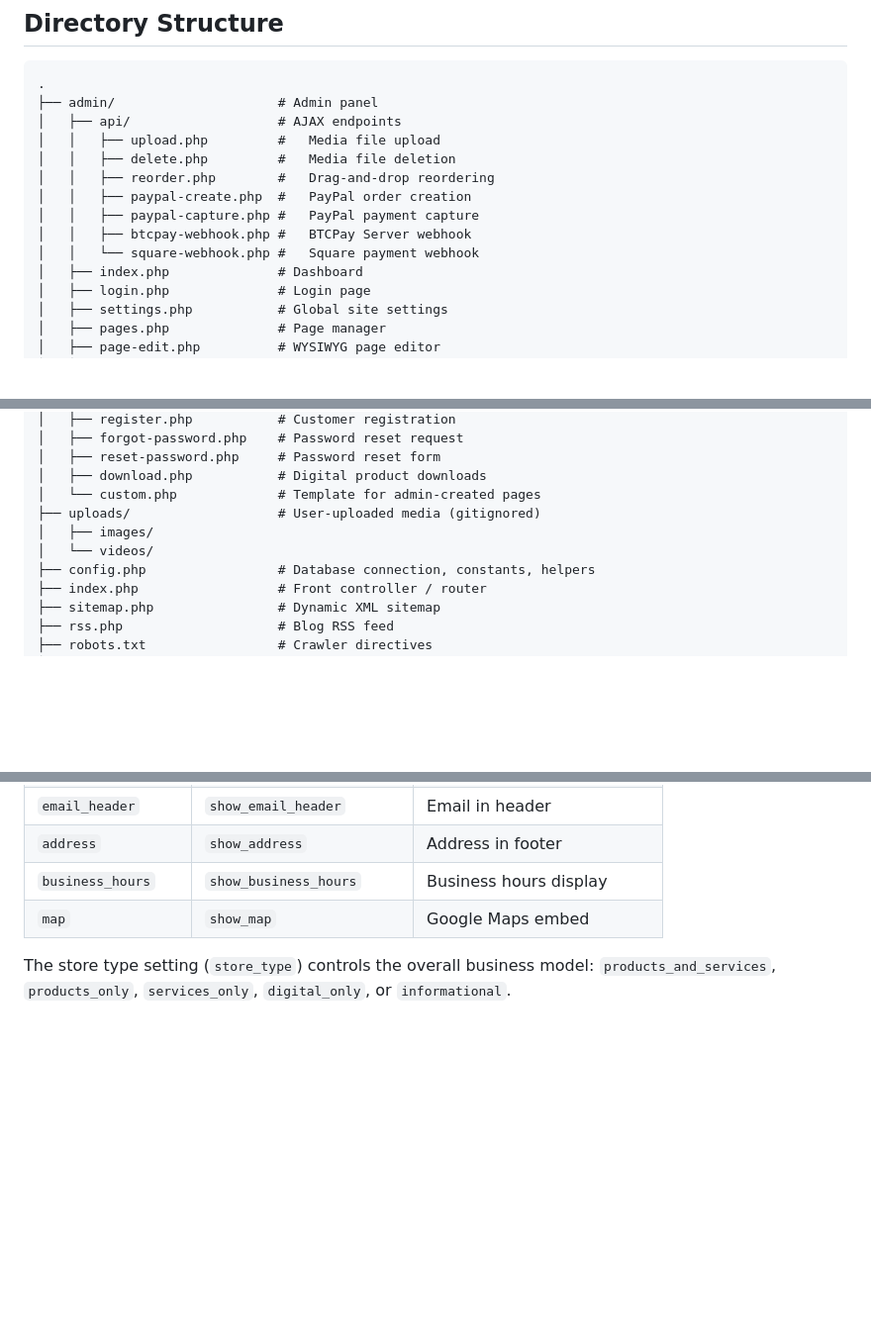
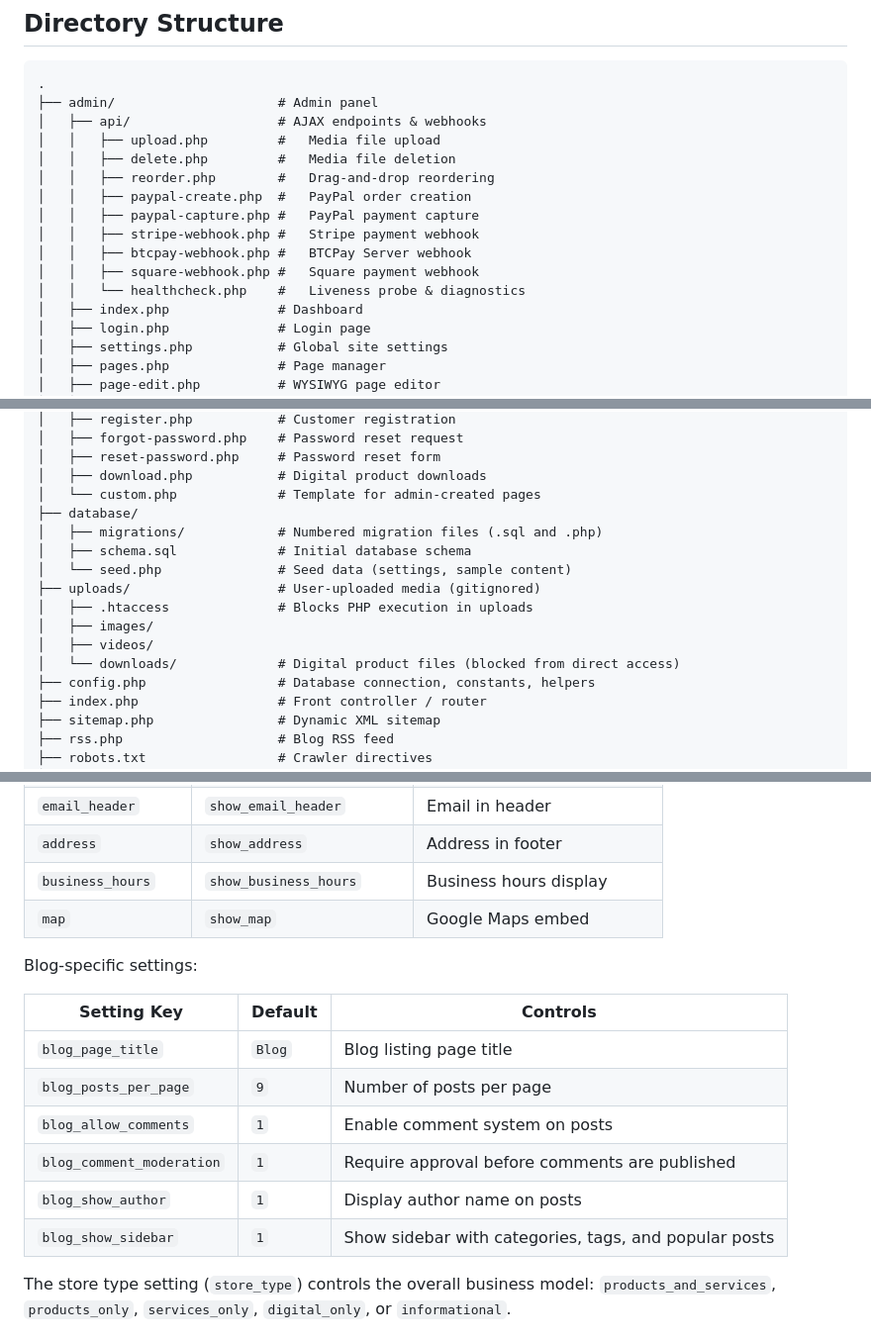
Before and after one commit to SethMorrowSoftware/website, a Markdown page: README.md, 3 parts joined by grey strips. Shown at 99% size. GitHub-like rendering; blank space fills up the shorter version.

````diff
--- a/README.md
+++ b/README.md
@@ -60,14 +60,16 @@ define('BASE_URL', '/mysite');
 ```
 .
 ├── admin/                     # Admin panel
-│   ├── api/                   # AJAX endpoints
+│   ├── api/                   # AJAX endpoints & webhooks
 │   │   ├── upload.php         #   Media file upload
 │   │   ├── delete.php         #   Media file deletion
 │   │   ├── reorder.php        #   Drag-and-drop reordering
 │   │   ├── paypal-create.php  #   PayPal order creation
 │   │   ├── paypal-capture.php #   PayPal payment capture
+│   │   ├── stripe-webhook.php #   Stripe payment webhook
 │   │   ├── btcpay-webhook.php #   BTCPay Server webhook
-│   │   └── square-webhook.php #   Square payment webhook
+│   │   ├── square-webhook.php #   Square payment webhook
+│   │   └── healthcheck.php    #   Liveness probe & diagnostics
 │   ├── index.php              # Dashboard
 │   ├── login.php              # Login page
 │   ├── settings.php           # Global site settings
@@ -154,9 +156,15 @@ define('BASE_URL', '/mysite');
 │   ├── reset-password.php     # Password reset form
 │   ├── download.php           # Digital product downloads
 │   └── custom.php             # Template for admin-created pages
+├── database/
+│   ├── migrations/            # Numbered migration files (.sql and .php)
+│   ├── schema.sql             # Initial database schema
+│   └── seed.php               # Seed data (settings, sample content)
 ├── uploads/                   # User-uploaded media (gitignored)
+│   ├── .htaccess              # Blocks PHP execution in uploads
 │   ├── images/
-│   └── videos/
+│   ├── videos/
+│   └── downloads/             # Digital product files (blocked from direct access)
 ├── config.php                 # Database connection, constants, helpers
 ├── index.php                  # Front controller / router
 ├── sitemap.php                # Dynamic XML sitemap
@@ -206,6 +226,17 @@ Features are toggled via admin settings. Each flag maps to a setting key:
 | `business_hours` | `show_business_hours` | Business hours display |
 | `map` | `show_map` | Google Maps embed |
 
+Blog-specific settings:
+
+| Setting Key | Default | Controls |
+|---|---|---|
+| `blog_page_title` | `Blog` | Blog listing page title |
+| `blog_posts_per_page` | `9` | Number of posts per page |
+| `blog_allow_comments` | `1` | Enable comment system on posts |
+| `blog_comment_moderation` | `1` | Require approval before comments are published |
+| `blog_show_author` | `1` | Display author name on posts |
+| `blog_show_sidebar` | `1` | Show sidebar with categories, tags, and popular posts |
+
 The store type setting (`store_type`) controls the overall business model: `products_and_services`, `products_only`, `services_only`, `digital_only`, or `informational`.
 
 ## Admin Panel
````
Also changed, not shown: other parts of README.md (+60 -15 lines).
